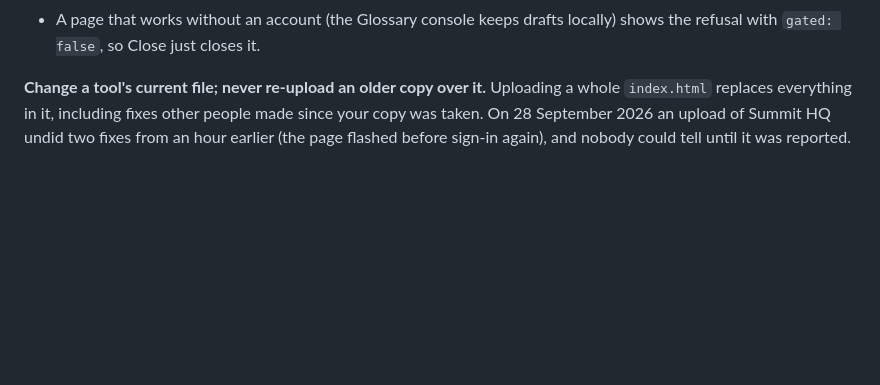
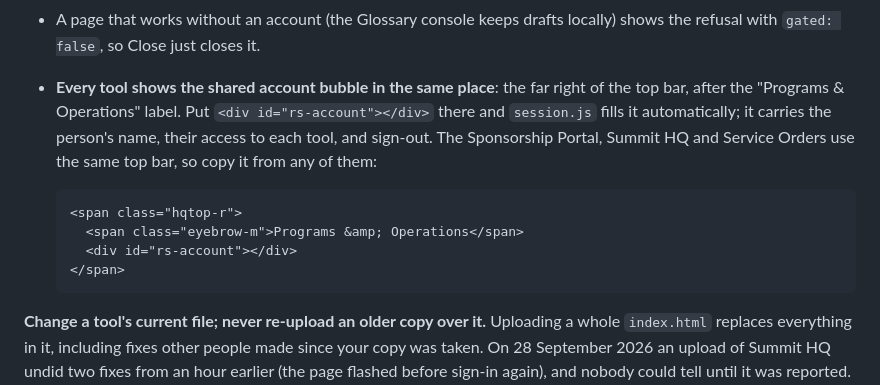
Before and after one commit to GitMISMO/GitMISMO.github.io, a Markdown page: _internal/PLATFORM-BRIEF-for-AI-assistant.md, the part around the change. Drawn GitHub-style; blank space fills up the shorter version.

Commit message:
Platform brief: every tool shows the account bubble at the right of the top bar
Co-Authored-By: Claude Opus 5.5 <noreply@anthropic.com>
Claude-Session: https://claude.ai/code/session_01WWBL4h2R8movNSs7nvZwtW

````diff
--- a/_internal/PLATFORM-BRIEF-for-AI-assistant.md
+++ b/_internal/PLATFORM-BRIEF-for-AI-assistant.md
@@ -95,6 +95,18 @@ same in every tool, because they all come from `/assets/session.js`. Decided Sep
   the worst outcome this platform has.
 - A page that works without an account (the Glossary console keeps drafts locally) shows
   the refusal with `gated: false`, so Close just closes it.
+- **Every tool shows the shared account bubble in the same place**: the far right of the
+  top bar, after the "Programs &amp; Operations" label. Put `<div id="rs-account"></div>`
+  there and `session.js` fills it automatically; it carries the person's name, their
+  access to each tool, and sign-out. The Sponsorship Portal, Summit HQ and Service Orders
+  use the same top bar, so copy it from any of them:
+
+  ```html
+  <span class="hqtop-r">
+    <span class="eyebrow-m">Programs &amp; Operations</span>
+    <div id="rs-account"></div>
+  </span>
+  ```
 
 **Change a tool's current file; never re-upload an older copy over it.** Uploading a whole
 `index.html` replaces everything in it, including fixes other people made since your copy
````
